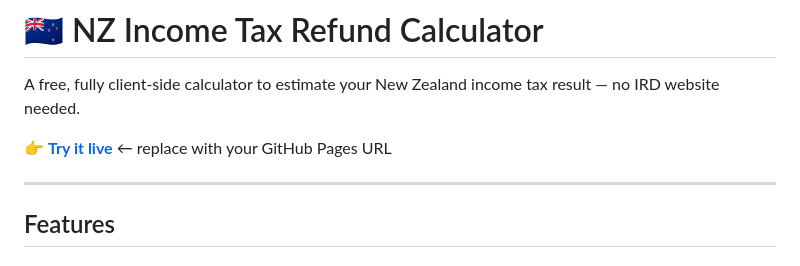
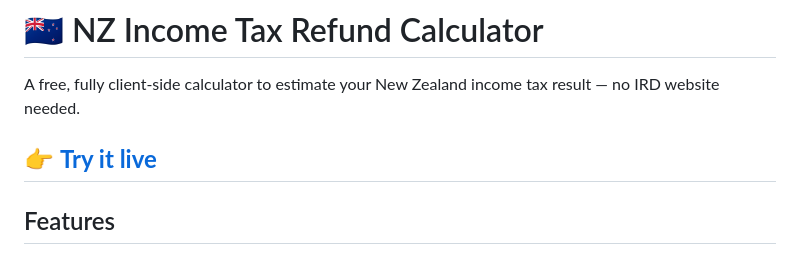
Before and after one commit to derickscorrea/nz-tax-calculator, a Markdown page: README.md, the part around the change. Drawn GitHub-style.

Commit message:
Change live demo URL in README
Updated live demo link in README.

```diff
--- a/README.md
+++ b/README.md
@@ -2,8 +2,7 @@
 
 A free, fully client-side calculator to estimate your New Zealand income tax result — no IRD website needed.
 
-👉 **[Try it live](https://your-username.github.io/nz-tax-calculator)** ← replace with your GitHub Pages URL
-
+👉 **[Try it live](https://derickscorrea.github.io/nz-tax-calculator/)**
 ---
 
 ## Features
```
